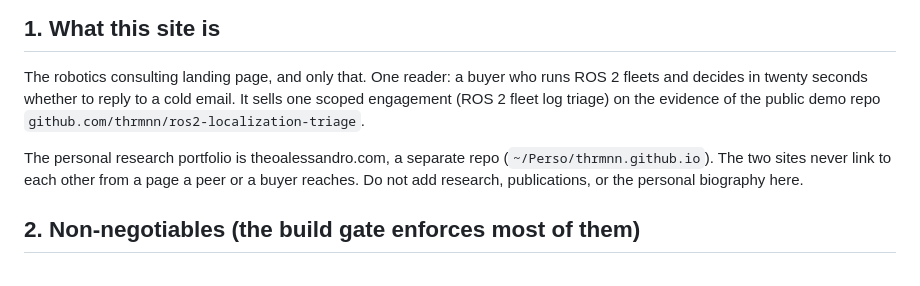
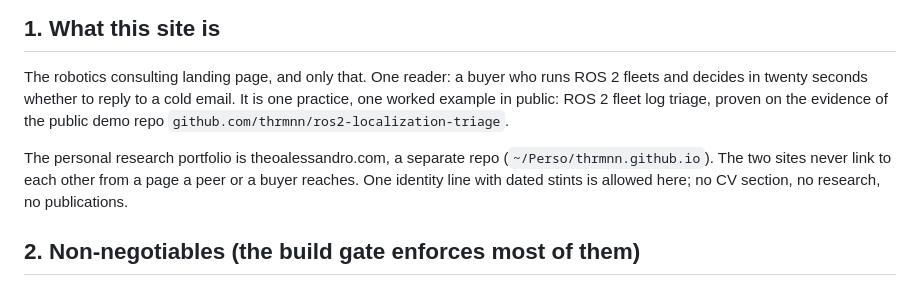
Before and after one commit to thrmnn/theohermann.ch, a Markdown page: CLAUDE.md, the part around the change. GitHub-like rendering.

Commit message:
docs: §1 describes one practice with one worked example
ruling11-ch adds an identity band with dated stints above the hero, so the
old 'no personal biography' line would contradict the page it now guards;
narrowed to allow one identity line, no CV section.

Co-Authored-By: Claude Fable 5.1 <noreply@anthropic.com>
Claude-Session: https://claude.ai/code/session_01X5559hgoM3gGGDWQBK54RC

```diff
--- a/CLAUDE.md
+++ b/CLAUDE.md
@@ -8,13 +8,14 @@ Read this before touching the repo. The site is LIVE at https://theohermann.ch
 
 The robotics consulting landing page, and only that. One reader: a buyer who
 runs ROS 2 fleets and decides in twenty seconds whether to reply to a cold
-email. It sells one scoped engagement (ROS 2 fleet log triage) on the evidence
-of the public demo repo `github.com/thrmnn/ros2-localization-triage`.
+email. It is one practice, one worked example in public: ROS 2 fleet log
+triage, proven on the evidence of the public demo repo
+`github.com/thrmnn/ros2-localization-triage`.
 
 The personal research portfolio is theoalessandro.com, a separate repo
 (`~/Perso/thrmnn.github.io`). The two sites never link to each other from a
-page a peer or a buyer reaches. Do not add research, publications, or the
-personal biography here.
+page a peer or a buyer reaches. One identity line with dated stints is
+allowed here; no CV section, no research, no publications.
 
 ## 2. Non-negotiables (the build gate enforces most of them)
 
```
